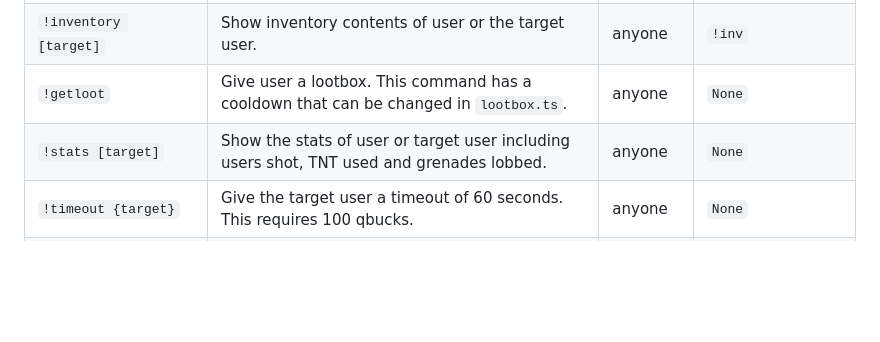
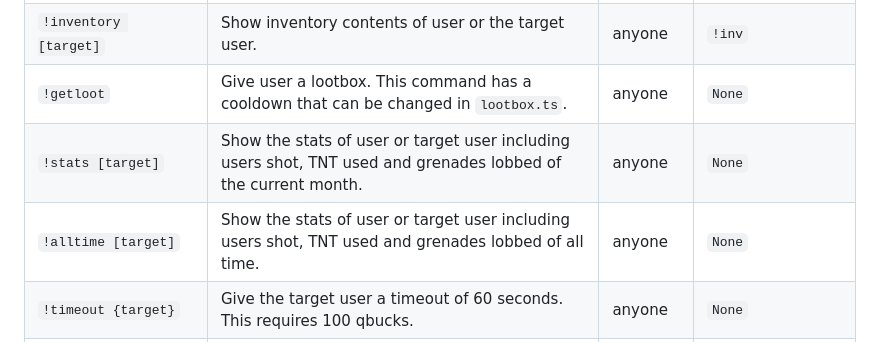
Before and after one commit to qwerinope/qweribot, a Markdown page: README.md, the part around the change. Drawn GitHub-style; blank space fills up the shorter version.

Commit message:
add !alltime command to readme

```diff
--- a/README.md
+++ b/README.md
@@ -13,7 +13,8 @@ COMMAND|FUNCTION|USER|ALIASES
 `!balance [target]`|List write the amount of money the user or the target user has.|anyone|`!bal, !qbucks, !qweribucks`
 `!inventory [target]`|Show inventory contents of user or the target user.|anyone|`!inv`
 `!getloot`|Give user a lootbox. This command has a cooldown that can be changed in `lootbox.ts`.|anyone|`None`
-`!stats [target]`|Show the stats of user or target user including users shot, TNT used and grenades lobbed.|anyone|`None`
+`!stats [target]`|Show the stats of user or target user including users shot, TNT used and grenades lobbed of the current month.|anyone|`None`
+`!alltime [target]`|Show the stats of user or target user including users shot, TNT used and grenades lobbed of all time.|anyone|`None`
 `!timeout {target}`|Give the target user a timeout of 60 seconds. This requires 100 qbucks.|anyone|`None`
 `!use {item}`|Use a specific item. The user needs the specific item in their inventory. For items please look at the table below|anyone|`None`
 `!iteminfo {item}`|Gives a description of the requested item. Identical to [the item descriptions in this document](#items)|anyone|`!item`
```
